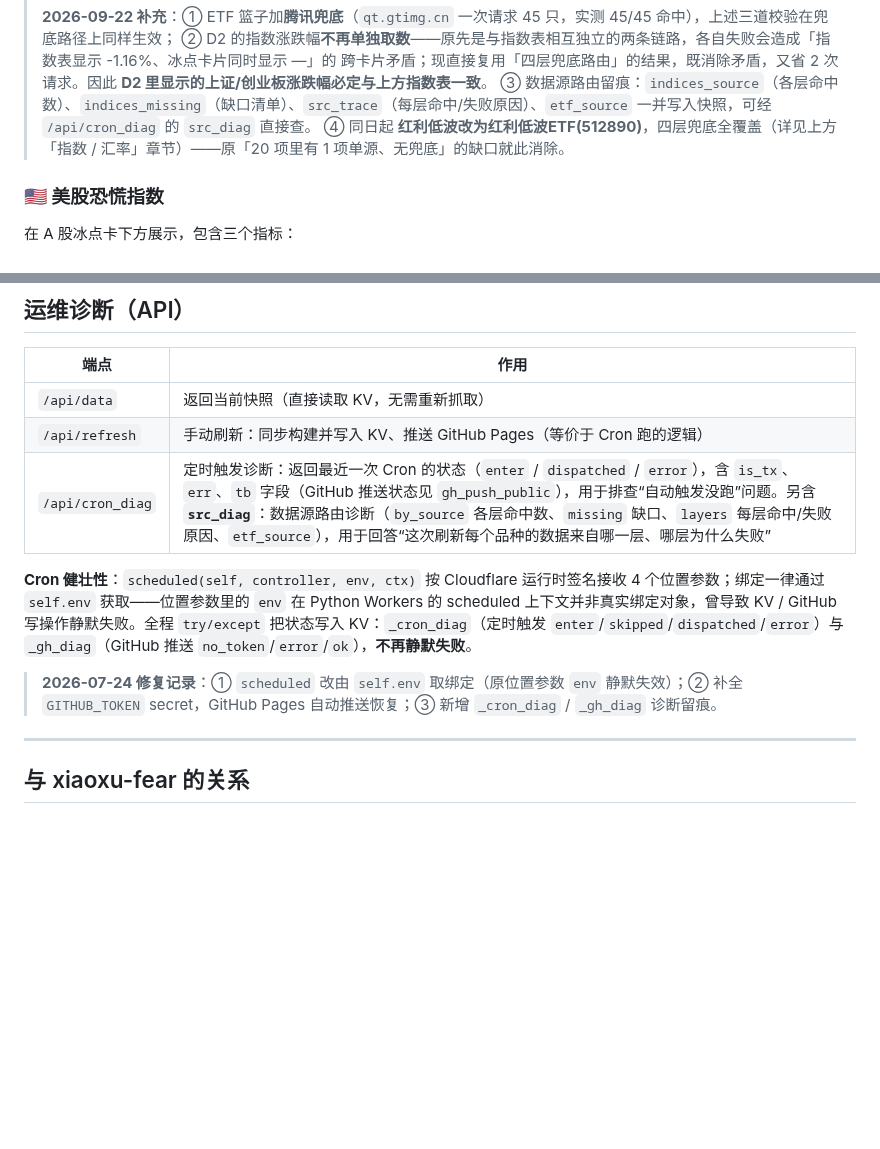
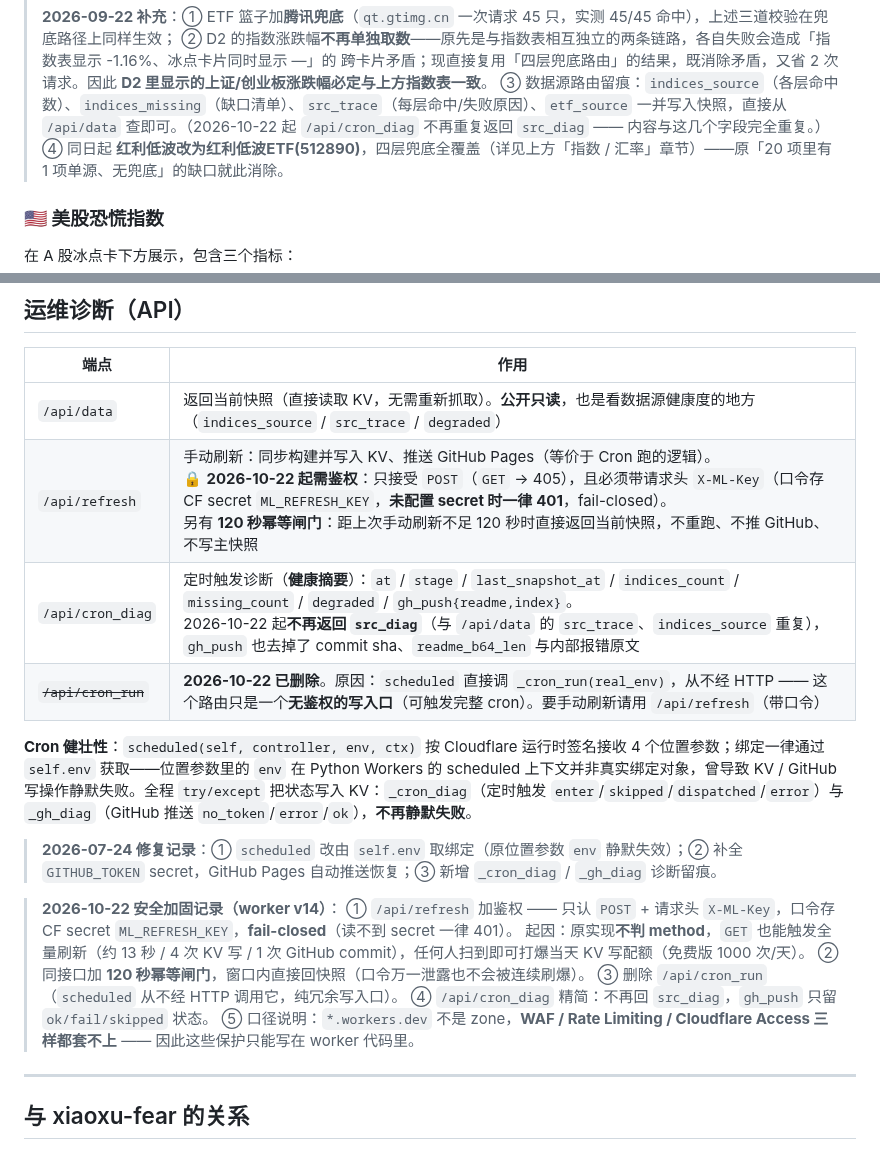
Before and after one commit to homjanon/market-live, a Markdown page: README.md, 2 parts joined by grey strips. Drawn GitHub-style; blank space fills up the shorter version.

```diff
--- a/README.md
+++ b/README.md
@@ -271,7 +281,7 @@
 > ② D2 的指数涨跌幅**不再单独取数**——原先是与指数表相互独立的两条链路，各自失败会造成「指数表显示 -1.16%、冰点卡片同时显示 —」的
 > 跨卡片矛盾；现直接复用「四层兜底路由」的结果，既消除矛盾，又省 2 次请求。因此 **D2 里显示的上证/创业板涨跌幅必定与上方指数表一致**。
 > ③ 数据源路由留痕：`indices_source`（各层命中数）、`indices_missing`（缺口清单）、`src_trace`（每层命中/失败原因）、`etf_source`
-> 一并写入快照，可经 `/api/cron_diag` 的 `src_diag` 直接查。
+> 一并写入快照，直接从 `/api/data` 查即可。（2026-10-22 起 `/api/cron_diag` 不再重复返回 `src_diag` —— 内容与这几个字段完全重复。）
 > ④ 同日起 **红利低波改为红利低波ETF(512890)**，四层兜底全覆盖（详见上方「指数 / 汇率」章节）——原「20 项里有 1 项单源、无兜底」的缺口就此消除。
 
 ### 🇺🇸 美股恐慌指数
@@ -444,12 +454,21 @@ CLOUDFLARE_API_TOKEN="..." CLOUDFLARE_ACCOUNT_ID="..." uv run pywrangler deploy
 
 | 端点 | 作用 |
 |---|---|
-| `/api/data` | 返回当前快照（直接读取 KV，无需重新抓取） |
-| `/api/refresh` | 手动刷新：同步构建并写入 KV、推送 GitHub Pages（等价于 Cron 跑的逻辑） |
-| `/api/cron_diag` | 定时触发诊断：返回最近一次 Cron 的状态（`enter` / `dispatched` / `error`），含 `is_tx`、`err`、`tb` 字段（GitHub 推送状态见 `gh_push_public`），用于排查“自动触发没跑”问题。另含 **`src_diag`**：数据源路由诊断（`by_source` 各层命中数、`missing` 缺口、`layers` 每层命中/失败原因、`etf_source`），用于回答“这次刷新每个品种的数据来自哪一层、哪层为什么失败” |
+| `/api/data` | 返回当前快照（直接读取 KV，无需重新抓取）。**公开只读**，也是看数据源健康度的地方（`indices_source` / `src_trace` / `degraded`） |
+| `/api/refresh` | 手动刷新：同步构建并写入 KV、推送 GitHub Pages（等价于 Cron 跑的逻辑）。<br>🔒 **2026-10-22 起需鉴权**：只接受 `POST`（`GET` → 405），且必须带请求头 `X-ML-Key`（口令存 CF secret `ML_REFRESH_KEY`，**未配置 secret 时一律 401**，fail-closed）。<br>另有 **120 秒幂等闸门**：距上次手动刷新不足 120 秒时直接返回当前快照，不重跑、不推 GitHub、不写主快照 |
+| `/api/cron_diag` | 定时触发诊断（**健康摘要**）：`at` / `stage` / `last_snapshot_at` / `indices_count` / `missing_count` / `degraded` / `gh_push{readme,index}`。<br>2026-10-22 起**不再返回 `src_diag`**（与 `/api/data` 的 `src_trace`、`indices_source` 重复），`gh_push` 也去掉了 commit sha、`readme_b64_len` 与内部报错原文 |
+| ~~`/api/cron_run`~~ | **2026-10-22 已删除**。原因：`scheduled` 直接调 `_cron_run(real_env)`，从不经 HTTP —— 这个路由只是一个**无鉴权的写入口**（可触发完整 cron）。要手动刷新请用 `/api/refresh`（带口令） |
 
 **Cron 健壮性**：`scheduled(self, controller, env, ctx)` 按 Cloudflare 运行时签名接收 4 个位置参数；绑定一律通过 `self.env` 获取——位置参数里的 `env` 在 Python Workers 的 scheduled 上下文并非真实绑定对象，曾导致 KV / GitHub 写操作静默失败。全程 `try/except` 把状态写入 KV：`_cron_diag`（定时触发 `enter`/`skipped`/`dispatched`/`error`）与 `_gh_diag`（GitHub 推送 `no_token`/`error`/`ok`），**不再静默失败**。
 > **2026-07-24 修复记录**：① `scheduled` 改由 `self.env` 取绑定（原位置参数 `env` 静默失效）；② 补全 `GITHUB_TOKEN` secret，GitHub Pages 自动推送恢复；③ 新增 `_cron_diag` / `_gh_diag` 诊断留痕。
+
+> **2026-10-22 安全加固记录（worker v14）**：
+> ① `/api/refresh` 加鉴权 —— 只认 `POST` + 请求头 `X-ML-Key`，口令存 CF secret `ML_REFRESH_KEY`，**fail-closed**（读不到 secret 一律 401）。
+> 起因：原实现**不判 method**，`GET` 也能触发全量刷新（约 13 秒 / 4 次 KV 写 / 1 次 GitHub commit），任何人扫到即可打爆当天 KV 写配额（免费版 1000 次/天）。
+> ② 同接口加 **120 秒幂等闸门**，窗口内直接回快照（口令万一泄露也不会被连续刷爆）。
+> ③ 删除 `/api/cron_run`（`scheduled` 从不经 HTTP 调用它，纯冗余写入口）。
+> ④ `/api/cron_diag` 精简：不再回 `src_diag`，`gh_push` 只留 `ok/fail/skipped` 状态。
+> ⑤ 口径说明：`*.workers.dev` 不是 zone，**WAF / Rate Limiting / Cloudflare Access 三样都套不上** —— 因此这些保护只能写在 worker 代码里。
 
 
 ---
```
Also changed, not shown: other parts of README.md (+40 -30 lines).
